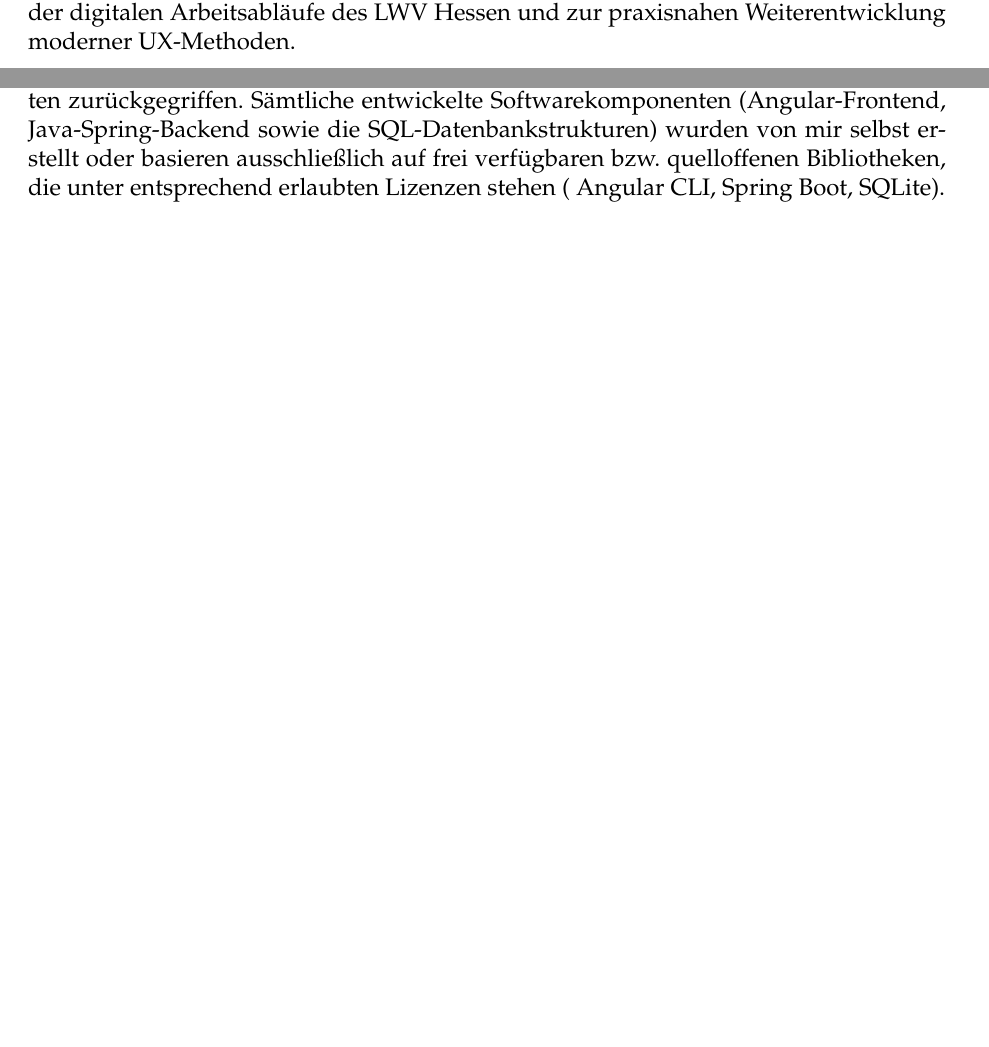
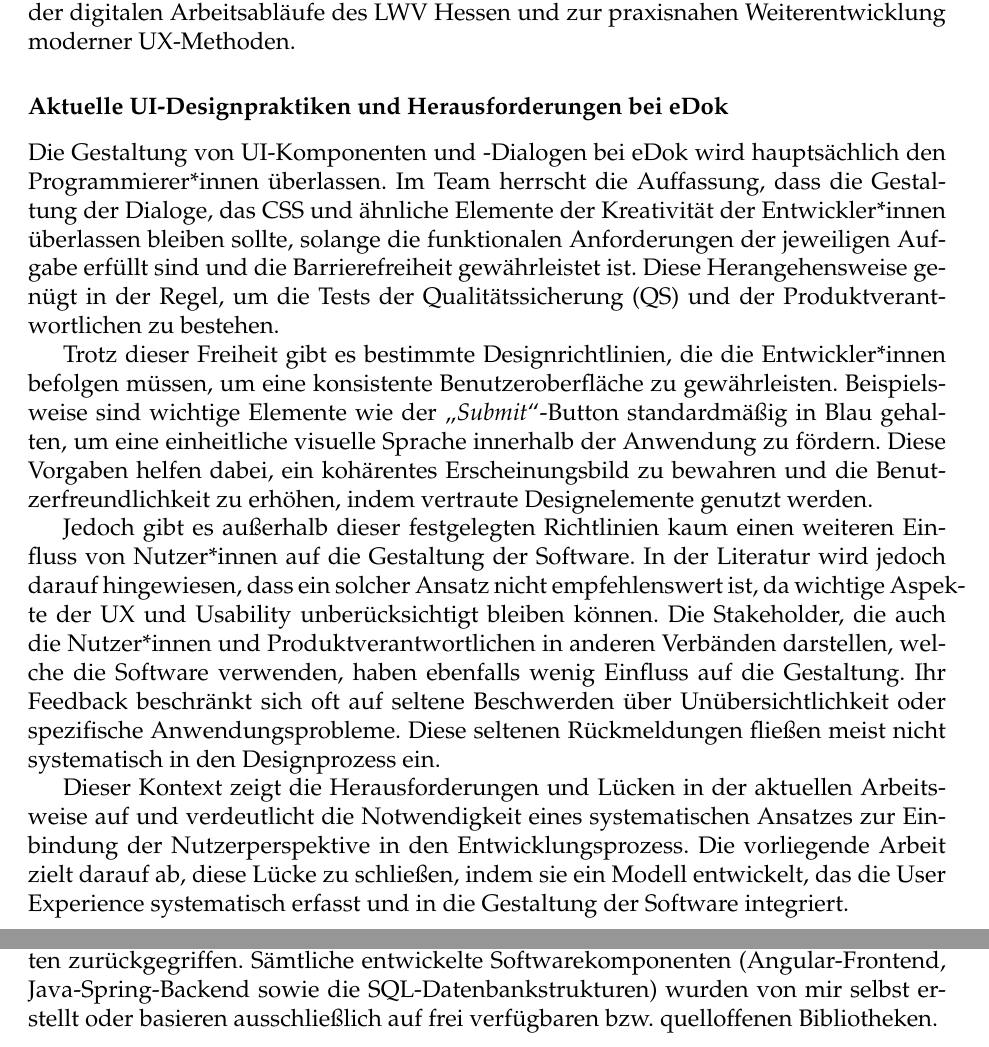
Before and after one commit to alialkhiame/ba, a LaTeX document (BA.tex): two parts of pages 7 and 9 of 52 before the commit and two parts of pages 7 and 9 of 53 after it, joined at a grey line, cut so that both start at the same text, the shorter picture padded with empty space. Compiled offline with pdfLaTeX.

Commit message:
einleitung erweitert

```diff
--- a/BA.tex
+++ b/BA.tex
@@ -271,6 +271,16 @@ Diese Bachelorarbeit wird im Rahmen einer praktischen Zusammenarbeit mit dem \te
 Diese Arbeit verbindet praxisorientierte Softwareentwicklung mit wissenschaftlicher Forschung und trägt dazu bei, die Usability und Effizienz der Anwendung \textit{eDok} zu optimieren.
 
 Durch die direkte Einbindung in die Arbeitsprozesse des LWV Hessen wird nicht nur die Relevanz des Themas unterstrichen, sondern es entsteht auch eine wertvolle Gelegenheit, die entwickelten Konzepte und Technologien in einer realen Umgebung zu testen und anzuwenden. Somit leistet diese Arbeit einen Beitrag zur Verbesserung der digitalen Arbeitsabläufe des LWV Hessen und zur praxisnahen Weiterentwicklung moderner UX-Methoden.
+
+\subsubsection*{Aktuelle UI-Designpraktiken und Herausforderungen bei eDok}
+
+Die Gestaltung von UI-Komponenten und -Dialogen bei eDok wird hauptsächlich den Programmierer*innen überlassen. Im Team herrscht die Auffassung, dass die Gestaltung der Dialoge, das CSS und ähnliche Elemente der Kreativität der Entwickler*innen überlassen bleiben sollte, solange die funktionalen Anforderungen der jeweiligen Aufgabe erfüllt sind und die Barrierefreiheit gewährleistet ist. Diese Herangehensweise genügt in der Regel, um die Tests der Qualitätssicherung (QS) und der Produktverantwortlichen zu bestehen.
+
+Trotz dieser Freiheit gibt es bestimmte Designrichtlinien, die die Entwickler*innen befolgen müssen, um eine konsistente Benutzeroberfläche zu gewährleisten. Beispielsweise sind wichtige Elemente wie der „\textit{Submit}“-Button standardmäßig in Blau gehalten, um eine einheitliche visuelle Sprache innerhalb der Anwendung zu fördern. Diese Vorgaben helfen dabei, ein kohärentes Erscheinungsbild zu bewahren und die Benutzerfreundlichkeit zu erhöhen, indem vertraute Designelemente genutzt werden.
+
+Jedoch gibt es außerhalb dieser festgelegten Richtlinien kaum einen weiteren Einfluss von Nutzer*innen auf die Gestaltung der Software. In der Literatur wird jedoch darauf hingewiesen, dass ein solcher Ansatz nicht empfehlenswert ist, da wichtige Aspekte der UX und Usability unberücksichtigt bleiben können. Die Stakeholder, die auch die Nutzer*innen und Produktverantwortlichen in anderen Verbänden darstellen, welche die Software verwenden, haben ebenfalls wenig Einfluss auf die Gestaltung. Ihr Feedback beschränkt sich oft auf seltene Beschwerden über Unübersichtlichkeit oder spezifische Anwendungsprobleme. Diese seltenen Rückmeldungen fließen meist nicht systematisch in den Designprozess ein.
+
+Dieser Kontext zeigt die Herausforderungen und Lücken in der aktuellen Arbeitsweise auf und verdeutlicht die Notwendigkeit eines systematischen Ansatzes zur Einbindung der Nutzerperspektive in den Entwicklungsprozess. Die vorliegende Arbeit zielt darauf ab, diese Lücke zu schließen, indem sie ein Modell entwickelt, das die User Experience systematisch erfasst und in die Gestaltung der Software integriert.
 \subsection{Relevanz der Arbeit}
 
 Angesichts der wachsenden Bedeutung von UX in der Softwareentwicklung leistet diese Arbeit einen wichtigen Beitrag zur Praxis und Forschung. Das vorgestellte Modell ermöglicht es, UX-Daten in Echtzeit und unter realen Nutzungsbedingungen zu erfassen, ohne die Nutzererfahrung zu beeinträchtigen. Dies ist besonders relevant für Organisationen, die ihre Anwendungen kontinuierlich verbessern möchten, um den steigenden Erwartungen der Nutzer gerecht zu werden.
@@ -300,13 +310,7 @@ Ein weiterer Aspekt ist die Möglichkeit für Entwickler und Produktverantwortli
 
 Welche spezifischen, anonymisierten Daten sind erforderlich, um ein Modell zu entwickeln und zu implementieren, das die User Experience präzise und systematisch erfasst, dynamische Veränderungen über Zeiträume hinweg analysiert, Verantwortliche bei fundierten Entscheidungen zur Optimierung der Anwendung unterstützt und dabei auftretende Herausforderungen bewältigt?
 \subsection{Eigenleistung}
-Im Rahmen der vorliegenden Arbeit wurde auf keinerlei nicht-öffentliche Vorarbeiten zurückgegriffen. Sämtliche entwickelte Softwarekomponenten (Angular-Frontend, Java-Spring-Backend sowie die SQL-Datenbankstrukturen) wurden von mir selbst erstellt oder basieren ausschließlich auf frei verfügbaren bzw. quelloffenen Bibliotheken, die unter entsprechend erlaubten Lizenzen stehen ( Angular CLI, Spring Boot, SQLite).
-
-
-
-
-
-
+Im Rahmen der vorliegenden Arbeit wurde auf keinerlei nicht-öffentliche Vorarbeiten zurückgegriffen. Sämtliche entwickelte Softwarekomponenten (Angular-Frontend, Java-Spring-Backend sowie die SQL-Datenbankstrukturen) wurden von mir selbst erstellt oder basieren ausschließlich auf frei verfügbaren bzw. quelloffenen Bibliotheken.
 
 \section{Einführung in das Thema UX}
 
```
Also changed, not shown: BA.pdf, BA.tex (2 more changed lines), 2 other files.
